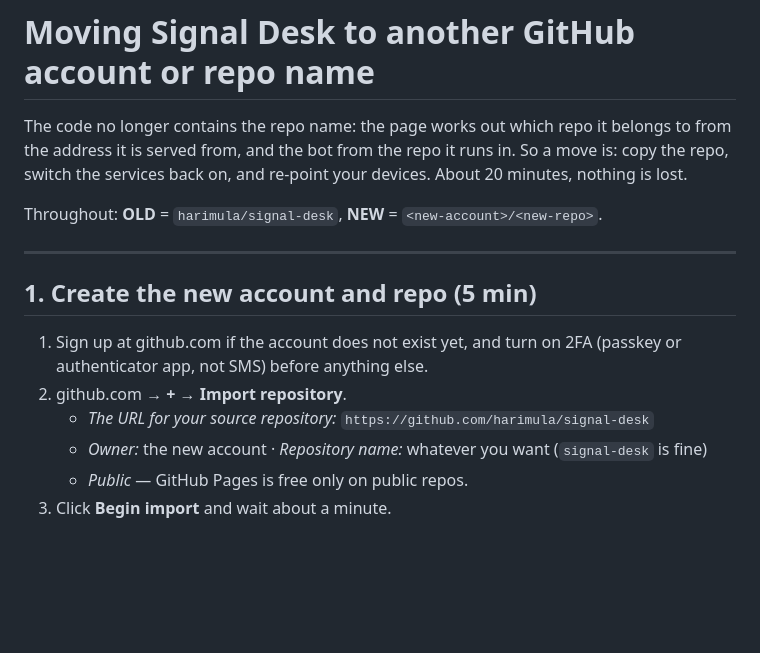
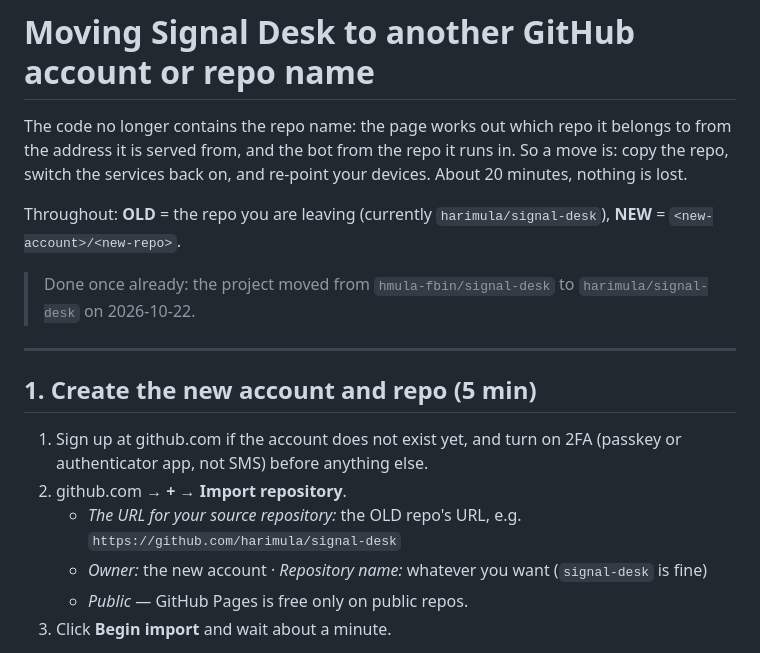
Before and after one commit to harimula/signal-desk, a Markdown page: MIGRATION.md, the part around the change. Drawn GitHub-style; blank space fills up the shorter version.

Commit message:
MIGRATION.md: OLD means the repo you are leaving; note the completed hmula-fbin -> harimula move
Co-Authored-By: Claude Opus 5.5 <noreply@anthropic.com>
Claude-Session: https://claude.ai/code/session_01A8tmR3bkoXVV9cnSj8RDm9

```diff
--- a/MIGRATION.md
+++ b/MIGRATION.md
@@ -4,7 +4,11 @@ The code no longer contains the repo name: the page works out which repo it belo
 address it is served from, and the bot from the repo it runs in. So a move is: copy the repo,
 switch the services back on, and re-point your devices. About 20 minutes, nothing is lost.
 
-Throughout: **OLD** = `harimula/signal-desk`, **NEW** = `<new-account>/<new-repo>`.
+Throughout: **OLD** = the repo you are leaving (currently `harimula/signal-desk`),
+**NEW** = `<new-account>/<new-repo>`.
+
+> Done once already: the project moved from `hmula-fbin/signal-desk` to `harimula/signal-desk`
+> on 2026-10-22.
 
 ---
 
@@ -13,7 +17,7 @@ Throughout: **OLD** = `harimula/signal-desk`, **NEW** = `<new-account>/<new-repo
 1. Sign up at github.com if the account does not exist yet, and turn on 2FA (passkey or
    authenticator app, not SMS) before anything else.
 2. github.com → **+** → **Import repository**.
-   - *The URL for your source repository:* `https://github.com/harimula/signal-desk`
+   - *The URL for your source repository:* the OLD repo's URL, e.g. `https://github.com/harimula/signal-desk`
    - *Owner:* the new account · *Repository name:* whatever you want (`signal-desk` is fine)
    - *Public* — GitHub Pages is free only on public repos.
 3. Click **Begin import** and wait about a minute.
```
